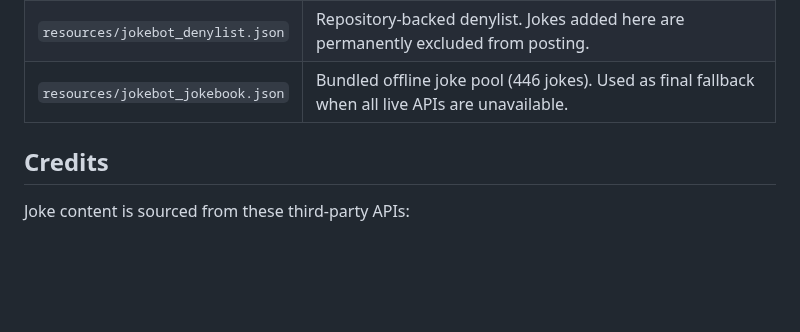
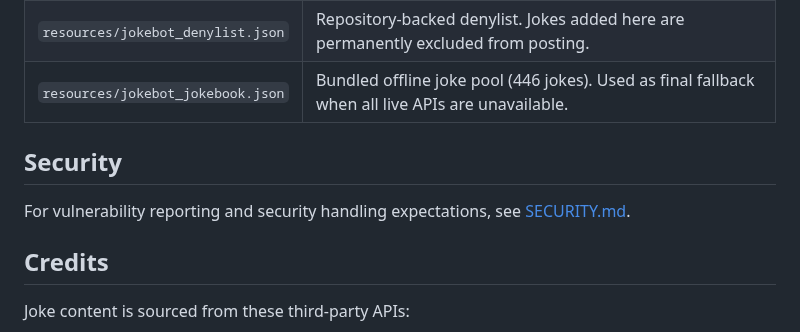
Before and after one commit to chris-gillatt/thejokebot, a Markdown page: README.md, the part around the change. GitHub-like rendering; blank space fills up the shorter version.

Commit message:
docs(security): add repository security policy
Document private vulnerability reporting guidance, support scope, and no-SLA expectations, and link the policy from README for discoverability.

```diff
--- a/README.md
+++ b/README.md
@@ -142,6 +142,10 @@ The report pipeline runs every 30 minutes via `bluesky_process_reports`.
 | `resources/jokebot_denylist.json` | Repository-backed denylist. Jokes added here are permanently excluded from posting. |
 | `resources/jokebot_jokebook.json` | Bundled offline joke pool (446 jokes). Used as final fallback when all live APIs are unavailable. |
 
+## Security
+
+For vulnerability reporting and security handling expectations, see [SECURITY.md](SECURITY.md).
+
 ## Credits
 
 Joke content is sourced from these third-party APIs:
```
Also changed, not shown: SECURITY.md (added, +59 -0 lines).
